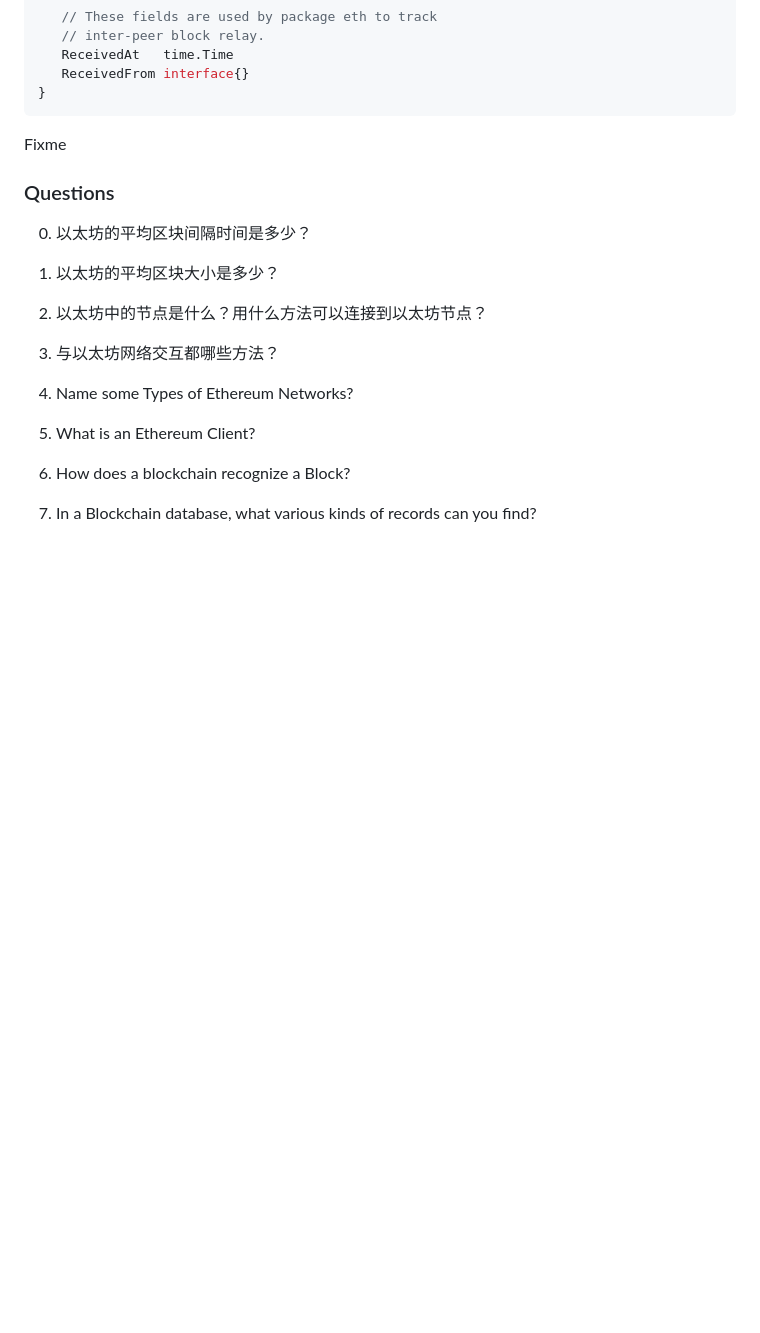
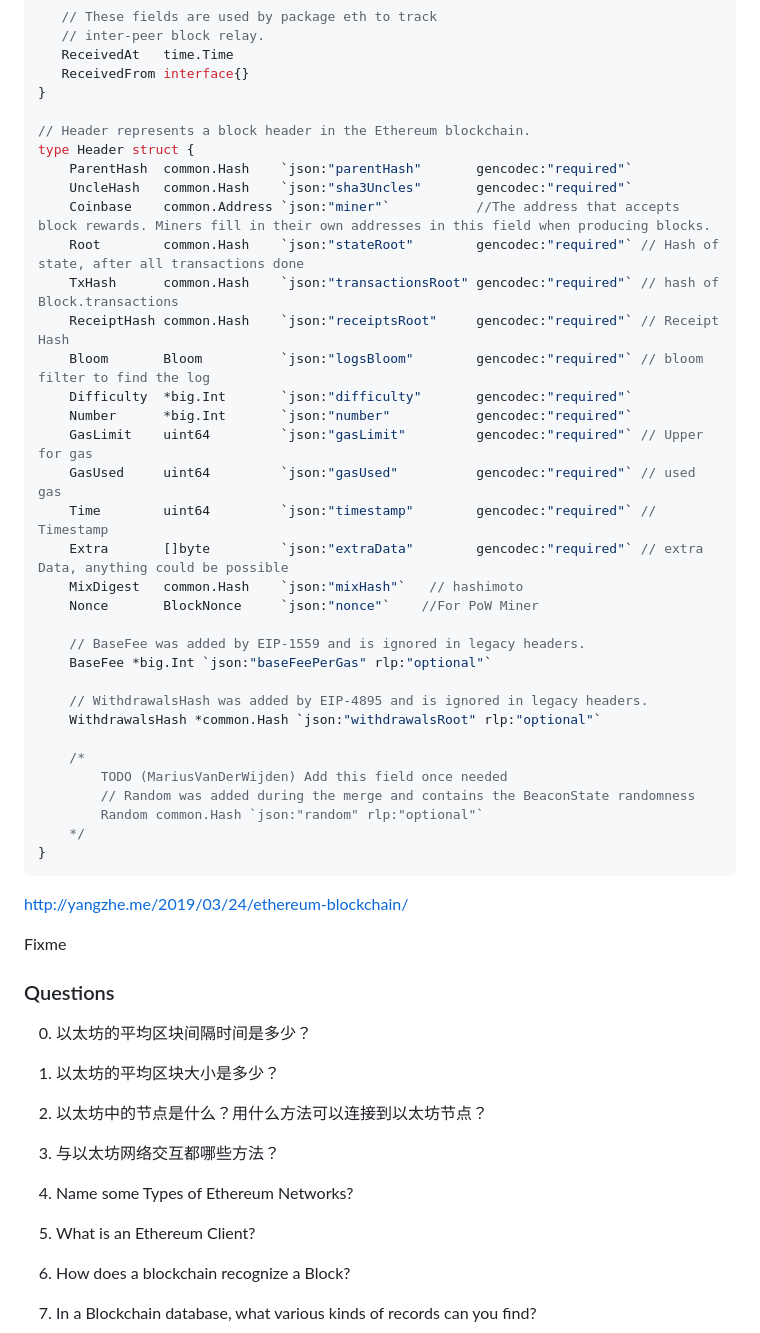
Before and after one commit to weiwensangsang/ethereum-core, a Markdown page: ethereum/ethereum-block-and-network.md, the part around the change. GitHub-like rendering; blank space fills up the shorter version.

Commit message:
fix block

````diff
--- a/ethereum/ethereum-block-and-network.md
+++ b/ethereum/ethereum-block-and-network.md
@@ -79,9 +79,40 @@ type Block struct {
    ReceivedAt   time.Time
    ReceivedFrom interface{}
 }
+
+// Header represents a block header in the Ethereum blockchain.
+type Header struct {
+	ParentHash  common.Hash    `json:"parentHash"       gencodec:"required"`
+	UncleHash   common.Hash    `json:"sha3Uncles"       gencodec:"required"`
+	Coinbase    common.Address `json:"miner"`           //The address that accepts block rewards. Miners fill in their own addresses in this field when producing blocks.
+	Root        common.Hash    `json:"stateRoot"        gencodec:"required"` // Hash of state, after all transactions done
+	TxHash      common.Hash    `json:"transactionsRoot" gencodec:"required"` // hash of Block.transactions
+	ReceiptHash common.Hash    `json:"receiptsRoot"     gencodec:"required"` // Receipt Hash
+	Bloom       Bloom          `json:"logsBloom"        gencodec:"required"` // bloom filter to find the log
+	Difficulty  *big.Int       `json:"difficulty"       gencodec:"required"`
+	Number      *big.Int       `json:"number"           gencodec:"required"`
+	GasLimit    uint64         `json:"gasLimit"         gencodec:"required"` // Upper for gas
+	GasUsed     uint64         `json:"gasUsed"          gencodec:"required"` // used gas
+	Time        uint64         `json:"timestamp"        gencodec:"required"` // Timestamp
+	Extra       []byte         `json:"extraData"        gencodec:"required"` // extra Data, anything could be possible
+	MixDigest   common.Hash    `json:"mixHash"`   // hashimoto
+	Nonce       BlockNonce     `json:"nonce"`    //For PoW Miner
+
+	// BaseFee was added by EIP-1559 and is ignored in legacy headers.
+	BaseFee *big.Int `json:"baseFeePerGas" rlp:"optional"`
+
+	// WithdrawalsHash was added by EIP-4895 and is ignored in legacy headers.
+	WithdrawalsHash *common.Hash `json:"withdrawalsRoot" rlp:"optional"`
+
+	/*
+		TODO (MariusVanDerWijden) Add this field once needed
+		// Random was added during the merge and contains the BeaconState randomness
+		Random common.Hash `json:"random" rlp:"optional"`
+	*/
+}
 ```
 
-
+http://yangzhe.me/2019/03/24/ethereum-blockchain/
 
 Fixme
 
````
Also changed, not shown: README.md (+1 -0 lines), problems/how-to-attack-smart-contract.md (added, +1 -0 lines).
